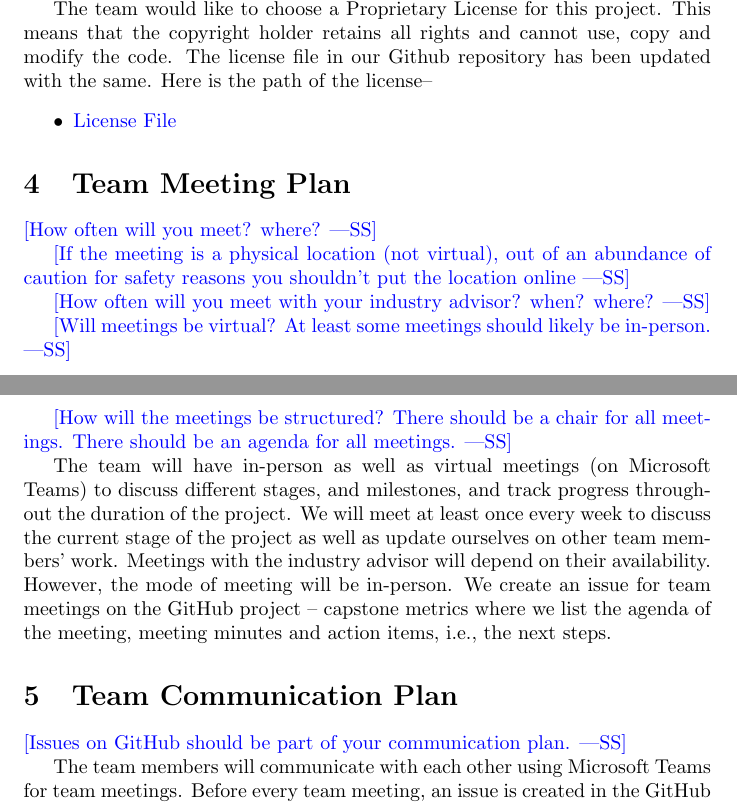
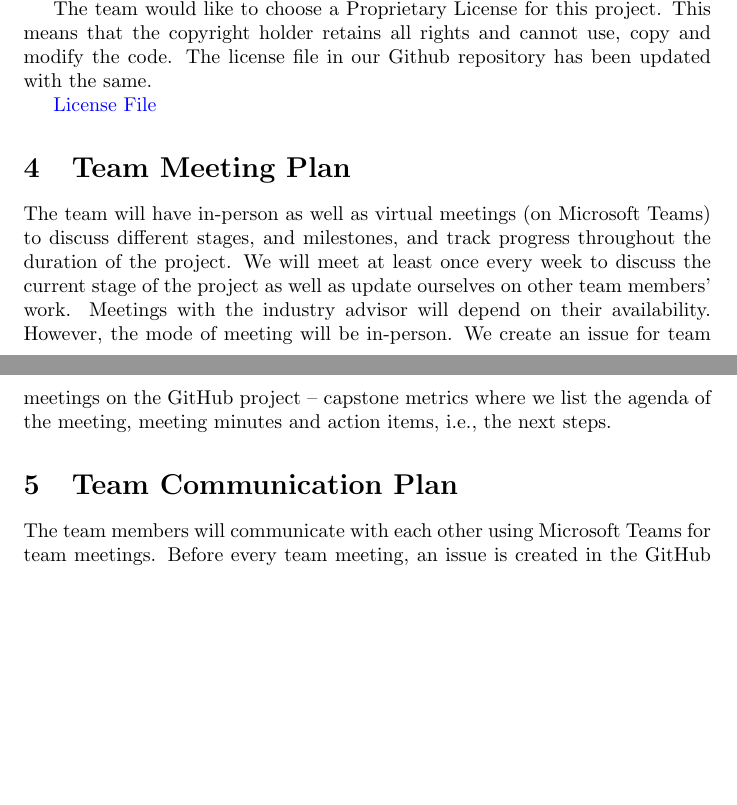
Before and after one commit to Inreet-Kaur/capstone, a LaTeX document (docs/DevelopmentPlan/DevelopmentPlan.tex): two parts of pages 2 and 3 of 12, joined at a grey line, cut so that both start at the same text, the shorter picture padded with empty space. Compiled offline with pdfLaTeX.

Commit message:
Formatting fixes.

```diff
--- a/docs/DevelopmentPlan/DevelopmentPlan.tex
+++ b/docs/DevelopmentPlan/DevelopmentPlan.tex
@@ -62,32 +62,16 @@ There is no IP to protect this project at the current stage. All work during the
 repo.}
 
 The team would like to choose a Proprietary License for this project. This means that the copyright holder retains all rights and cannot use, copy and modify the code. The license file in our Github repository has been updated with the same.
-Here is the path of the license--
-\begin{itemize}
-  \item
-  \href{https://github.com/Inreet-Kaur/capstone/blob/main/LICENSE} {License File}
-\end{itemize}
+
+\href{https://github.com/Inreet-Kaur/capstone/blob/main/LICENSE}{License File}
+
 
 \section{Team Meeting Plan}
-
-\wss{How often will you meet? where?}
-
-\wss{If the meeting is a physical location (not virtual), out of an abundance of
-caution for safety reasons you shouldn't put the location online}
-
-\wss{How often will you meet with your industry advisor?  when?  where?}
-
-\wss{Will meetings be virtual?  At least some meetings should likely be
-in-person.}
-
-\wss{How will the meetings be structured?  There should be a chair for all meetings.  There should be an agenda for all meetings.}
 
 The team will have in-person as well as virtual meetings (on Microsoft Teams) to discuss different stages, and milestones, and track progress throughout the duration of the project. We will meet at least once every week to discuss the current stage of the project as well as update ourselves on other team members’ work.
 Meetings with the industry advisor will depend on their availability. However, the mode of meeting will be in-person. We create an issue for team meetings on the GitHub project – capstone metrics where we list the agenda of the meeting, meeting minutes and action items, i.e., the next steps.
 
 \section{Team Communication Plan}
-
-\wss{Issues on GitHub should be part of your communication plan.}
 
 The team members will communicate with each other using Microsoft Teams for team meetings.  Before every team meeting, an issue is created in the GitHub repository which contains the attendance, meeting agenda, meeting minutes and action items. The issue is closed once the meeting is done. Team members can review the contents of the issue for future reference. The team will use Microsoft Teams chat for general communication.
 In addition to this, the team will provide feedback and review comments for code and documentation-specific changes using issues through GitHub projects. Once a member has committed their changes at least two other team members will review the changes and add feedback to the linked issues. The team member will then raise a pull request with the feedback incorporated. The PR is finally reviewed by another team member and merged into the main branch.
```
Also changed, not shown: docs/DevelopmentPlan/DevelopmentPlan.tex (1 more changed lines).
